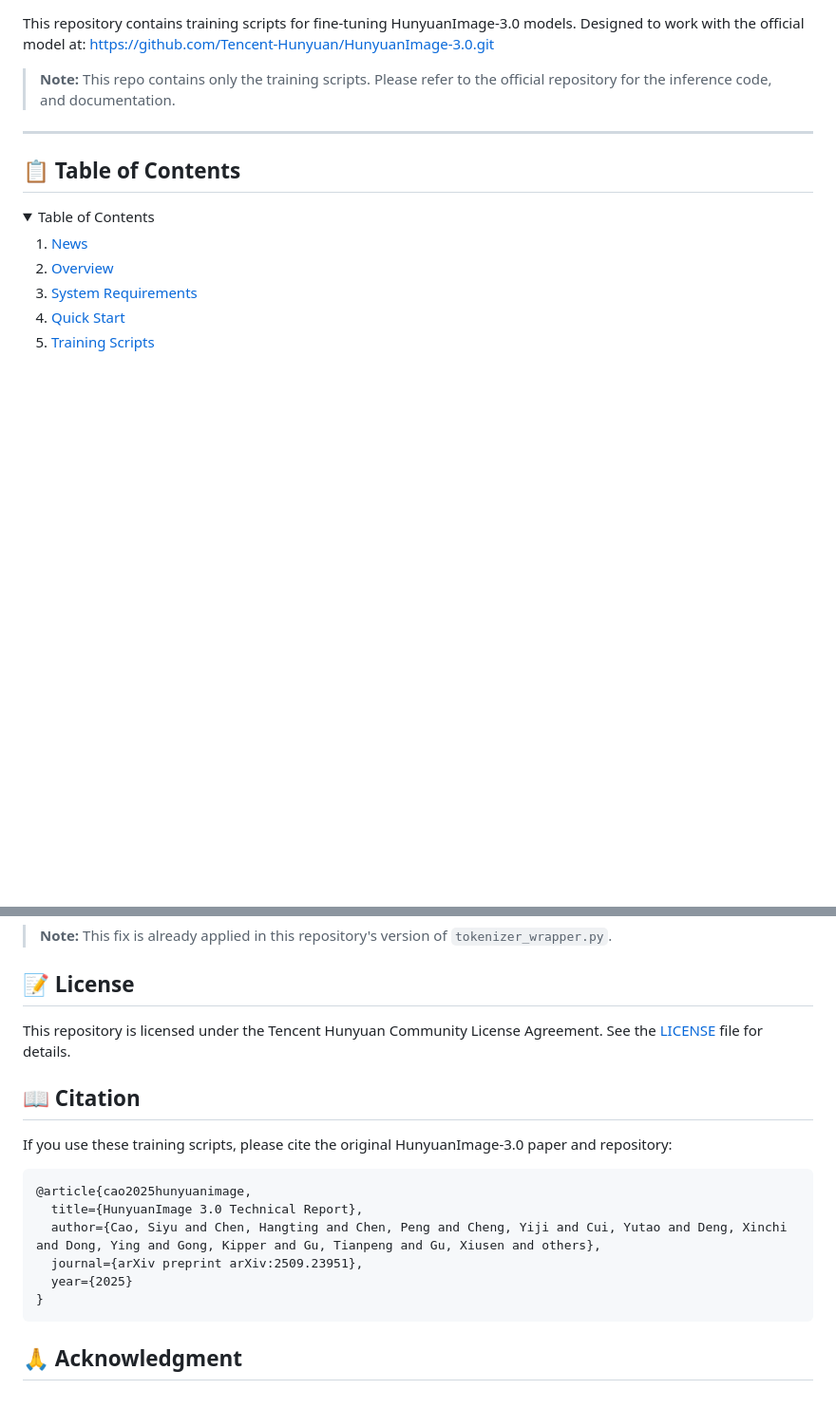
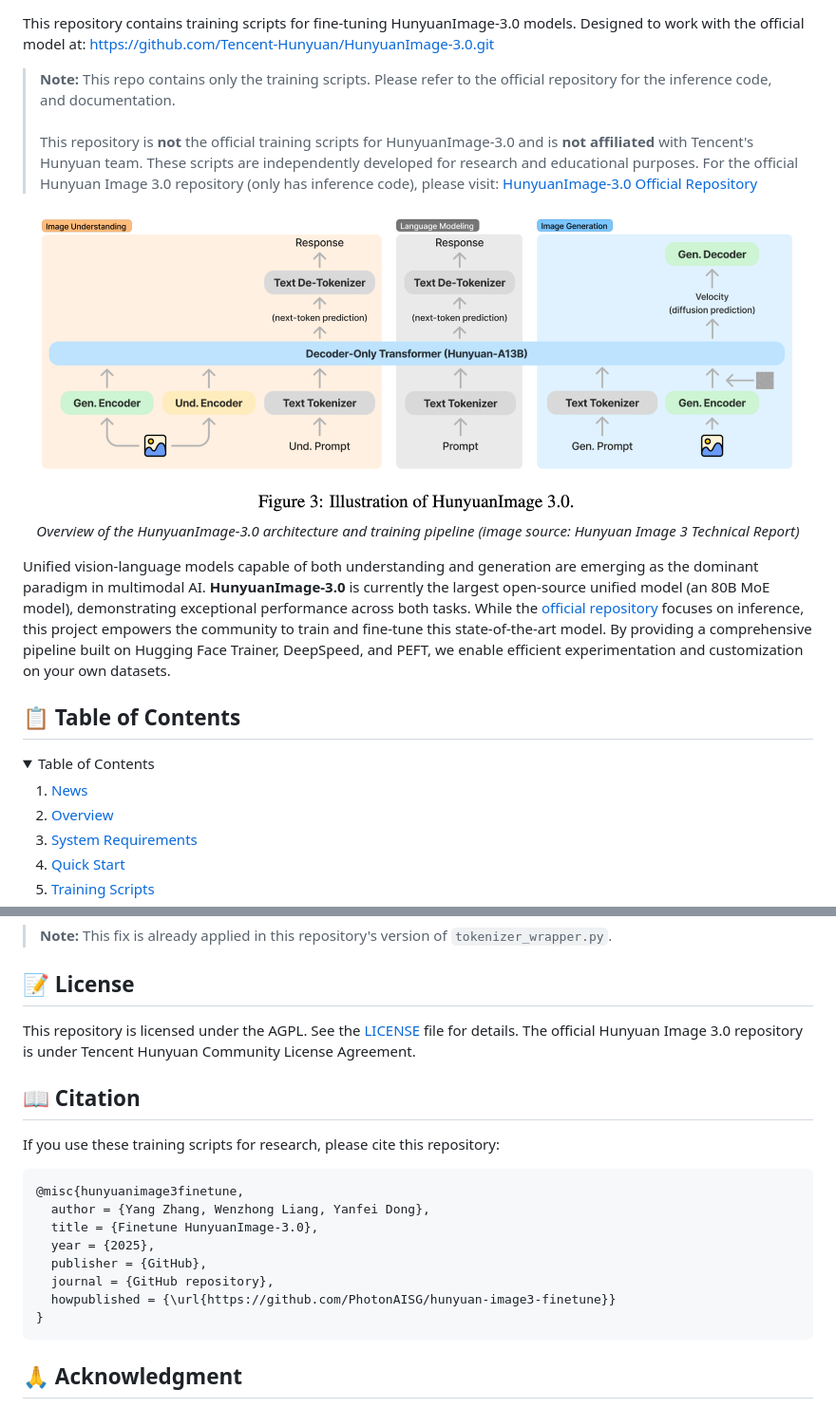
Before and after one commit to PhotonAISG/hunyuan-image3-finetune, a Markdown page: README.md, 2 parts joined by grey strips. Shown: that part at 95% size. Rendered like a GitHub page; pictures changed too: assets/hunyuan_overview.png (added); folded sections open; blank space fills up the shorter version.

````diff
--- a/README.md
+++ b/README.md
@@ -3,8 +8,19 @@
 This repository contains training scripts for fine-tuning HunyuanImage-3.0 models. Designed to work with the official model at: https://github.com/Tencent-Hunyuan/HunyuanImage-3.0.git
 
 > **Note:** This repo contains only the training scripts. Please refer to the official repository for the inference code, and documentation.
+\
+\
+This repository is **not** the official training scripts for HunyuanImage-3.0 and is **not affiliated** with Tencent's Hunyuan team. These scripts are independently developed for research and educational purposes.
+For the official Hunyuan Image 3.0 repository (only has inference code), please visit: [HunyuanImage-3.0 Official Repository](https://github.com/Tencent-Hunyuan/HunyuanImage-3.0.git)
 
----
+<img src="assets/hunyuan_overview.png" alt="Overview of the HunyuanImage-3.0 architecture and training pipeline" title="Overview of the HunyuanImage-3.0 architecture and training pipeline">
+
+<p align="center">
+<em>Overview of the HunyuanImage-3.0 architecture and training pipeline (image source: Hunyuan Image 3 Technical Report)</em>
+</p>
+
+Unified vision-language models capable of both understanding and generation are emerging as the dominant paradigm in multimodal AI. **HunyuanImage-3.0** is currently the largest open-source unified model (an 80B MoE model), demonstrating exceptional performance across both tasks. While the [official repository](https://github.com/Tencent-Hunyuan/HunyuanImage-3.0.git) focuses on inference, this project empowers the community to train and fine-tune this state-of-the-art model. By providing a comprehensive pipeline built on Hugging Face Trainer, DeepSpeed, and PEFT, we enable efficient experimentation and customization on your own datasets.
+
 
 ## 📋 Table of Contents
 
@@ -489,18 +498,20 @@ There is a bug in the official HunyuanImage-3.0 repository's `tokenizer_wrapper.
 
 ## 📝 License
 
-This repository is licensed under the Tencent Hunyuan Community License Agreement. See the [LICENSE](./LICENSE) file for details.
+This repository is licensed under the AGPL. See the [LICENSE](./LICENSE) file for details. The official Hunyuan Image 3.0 repository is under Tencent Hunyuan Community License Agreement.
 
 ## 📖 Citation
 
-If you use these training scripts, please cite the original HunyuanImage-3.0 paper and repository:
+If you use these training scripts for research, please cite this repository:
 
 ```bibtex
-@article{cao2025hunyuanimage,
-  title={HunyuanImage 3.0 Technical Report},
-  author={Cao, Siyu and Chen, Hangting and Chen, Peng and Cheng, Yiji and Cui, Yutao and Deng, Xinchi and Dong, Ying and Gong, Kipper and Gu, Tianpeng and Gu, Xiusen and others},
-  journal={arXiv preprint arXiv:2509.23951},
-  year={2025}
+@misc{hunyuanimage3finetune,
+  author = {Yang Zhang, Wenzhong Liang, Yanfei Dong},
+  title = {Finetune HunyuanImage-3.0},
+  year = {2025},
+  publisher = {GitHub},
+  journal = {GitHub repository},
+  howpublished = {\url{https://github.com/PhotonAISG/hunyuan-image3-finetune}}
 }
 ```
 
````
Also changed, not shown: other parts of README.md (+10 -12 lines), 1 other file.
